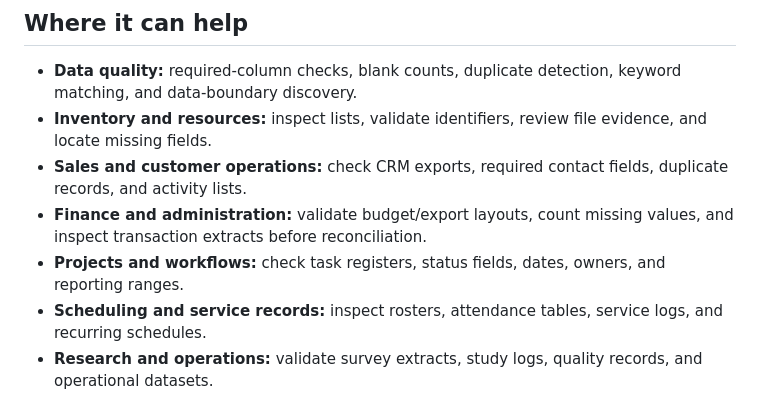
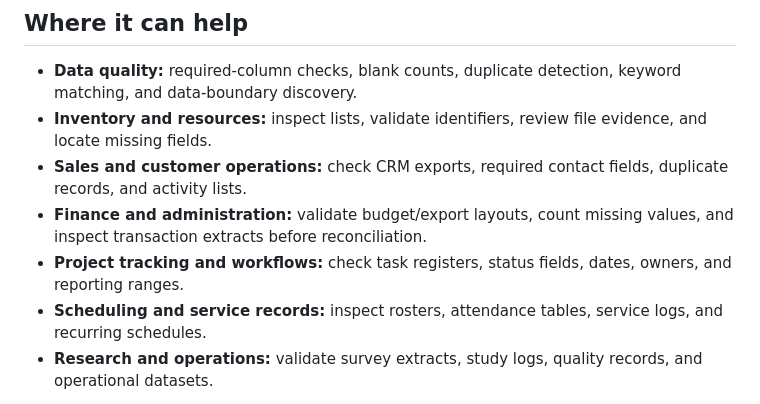
Before and after one commit to soueilouay-creator/uneXpected-ai-studio, a Markdown page: integrations/excel-vba-kit/README.md, the part around the change. GitHub-like rendering.

Commit message:
docs: clarify project tracking use case

```diff
--- a/integrations/excel-vba-kit/README.md
+++ b/integrations/excel-vba-kit/README.md
@@ -8,7 +8,7 @@ A general-purpose, cross-industry library of importable Excel VBA utilities. It
 - **Inventory and resources:** inspect lists, validate identifiers, review file evidence, and locate missing fields.
 - **Sales and customer operations:** check CRM exports, required contact fields, duplicate records, and activity lists.
 - **Finance and administration:** validate budget/export layouts, count missing values, and inspect transaction extracts before reconciliation.
-- **Projects and workflows:** check task registers, status fields, dates, owners, and reporting ranges.
+- **Project tracking and workflows:** check task registers, status fields, dates, owners, and reporting ranges.
 - **Scheduling and service records:** inspect rosters, attendance tables, service logs, and recurring schedules.
 - **Research and operations:** validate survey extracts, study logs, quality records, and operational datasets.
 
```
